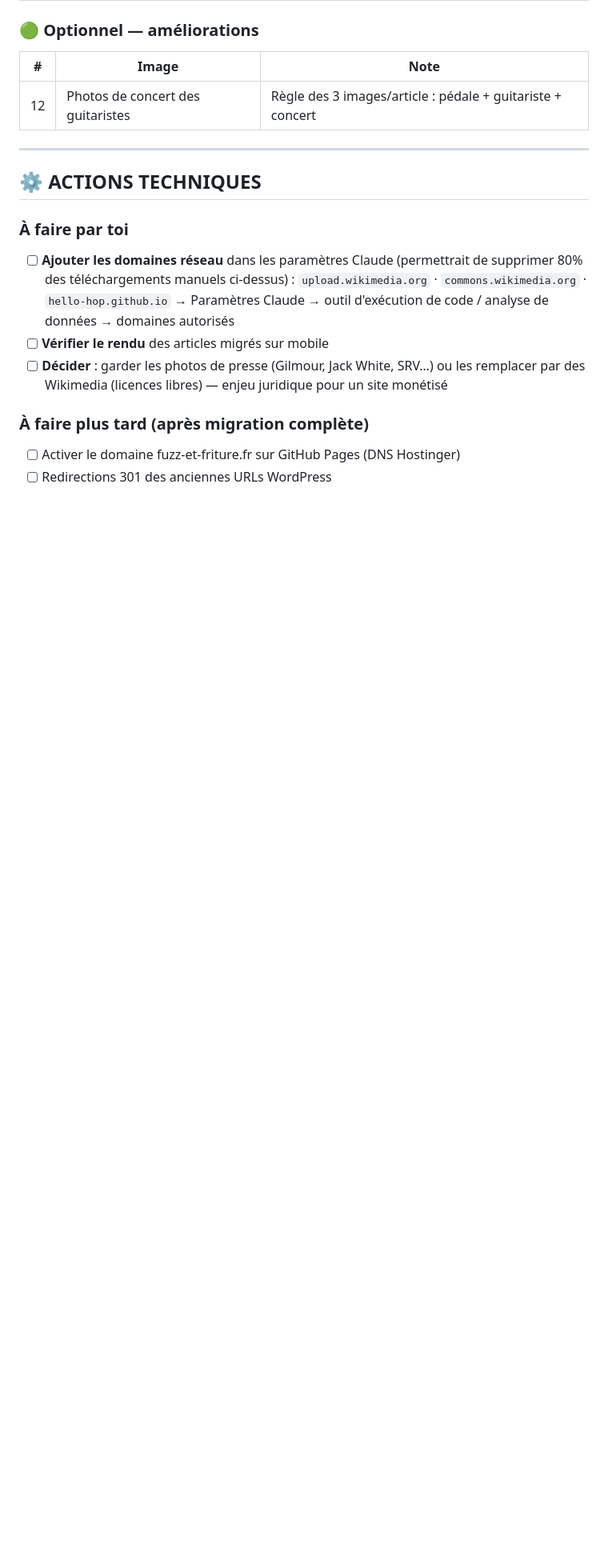
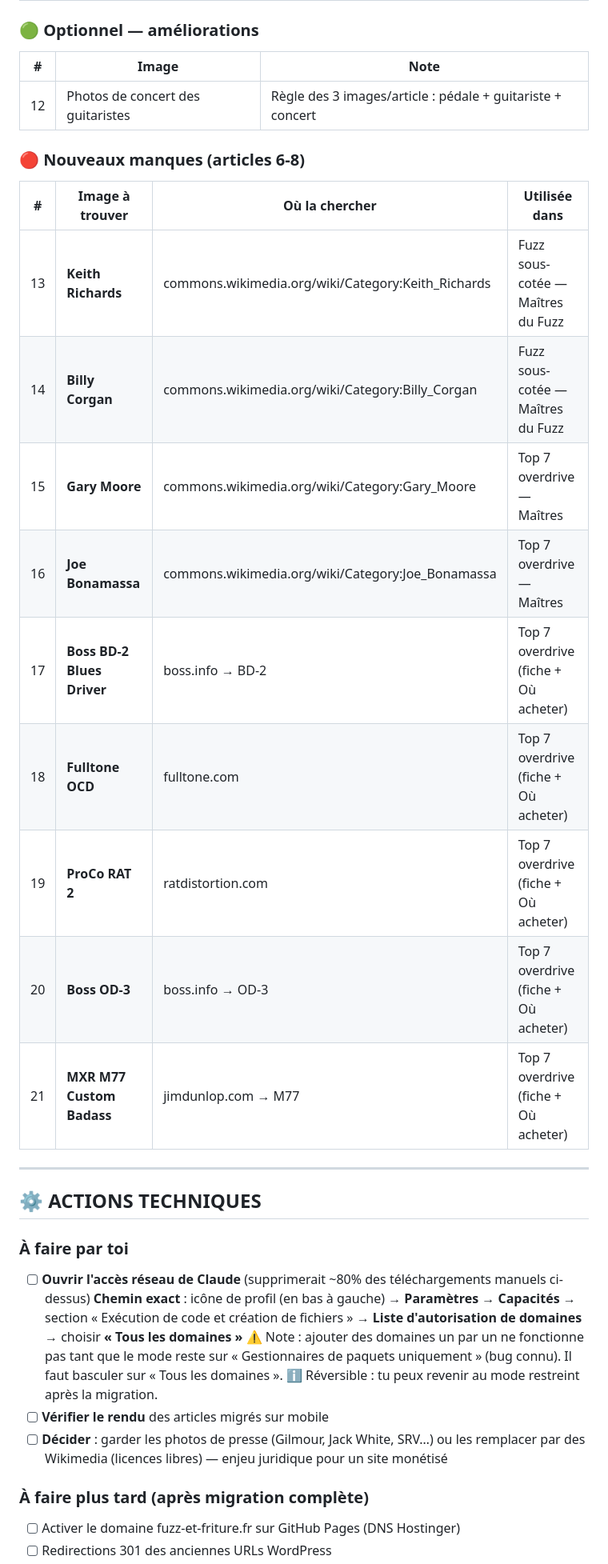
Before and after one commit to Hello-hop/fuzz2, a Markdown page: TODO.md, the part around one of its changes. Shown at 80% size. Rendered like a GitHub page; blank space fills up the shorter version.

Commit message:
TODO : 8/19 articles migres + nouveaux manques images

```diff
--- a/TODO.md
+++ b/TODO.md
@@ -36,14 +36,31 @@ La pédale affichée n'est pas le bon modèle.
 |---|---|---|
 | 12 | Photos de concert des guitaristes | Règle des 3 images/article : pédale + guitariste + concert |
 
+### 🔴 Nouveaux manques (articles 6-8)
+| # | Image à trouver | Où la chercher | Utilisée dans |
+|---|---|---|---|
+| 13 | **Keith Richards** | commons.wikimedia.org/wiki/Category:Keith_Richards | Fuzz sous-cotée — Maîtres du Fuzz |
+| 14 | **Billy Corgan** | commons.wikimedia.org/wiki/Category:Billy_Corgan | Fuzz sous-cotée — Maîtres du Fuzz |
+| 15 | **Gary Moore** | commons.wikimedia.org/wiki/Category:Gary_Moore | Top 7 overdrive — Maîtres |
+| 16 | **Joe Bonamassa** | commons.wikimedia.org/wiki/Category:Joe_Bonamassa | Top 7 overdrive — Maîtres |
+| 17 | **Boss BD-2 Blues Driver** | boss.info → BD-2 | Top 7 overdrive (fiche + Où acheter) |
+| 18 | **Fulltone OCD** | fulltone.com | Top 7 overdrive (fiche + Où acheter) |
+| 19 | **ProCo RAT 2** | ratdistortion.com | Top 7 overdrive (fiche + Où acheter) |
+| 20 | **Boss OD-3** | boss.info → OD-3 | Top 7 overdrive (fiche + Où acheter) |
+| 21 | **MXR M77 Custom Badass** | jimdunlop.com → M77 | Top 7 overdrive (fiche + Où acheter) |
+
 ---
 
 ## ⚙️ ACTIONS TECHNIQUES
 
 ### À faire par toi
-- [ ] **Ajouter les domaines réseau** dans les paramètres Claude (permettrait de supprimer 80% des téléchargements manuels ci-dessus) :
-  `upload.wikimedia.org` · `commons.wikimedia.org` · `hello-hop.github.io`
-  → Paramètres Claude → outil d'exécution de code / analyse de données → domaines autorisés
+- [ ] **Ouvrir l'accès réseau de Claude** (supprimerait ~80% des téléchargements manuels ci-dessus)
+  **Chemin exact** : icône de profil (en bas à gauche) → **Paramètres** → **Capacités** →
+  section « Exécution de code et création de fichiers » → **Liste d'autorisation de domaines**
+  → choisir **« Tous les domaines »**
+  ⚠️ Note : ajouter des domaines un par un ne fonctionne pas tant que le mode reste
+  sur « Gestionnaires de paquets uniquement » (bug connu). Il faut basculer sur « Tous les domaines ».
+  ℹ️ Réversible : tu peux revenir au mode restreint après la migration.
 - [ ] **Vérifier le rendu** des articles migrés sur mobile
 - [ ] **Décider** : garder les photos de presse (Gilmour, Jack White, SRV…) ou les remplacer par des Wikimedia (licences libres) — enjeu juridique pour un site monétisé
 
```
Also changed, not shown: other parts of TODO.md (+7 -7 lines).
